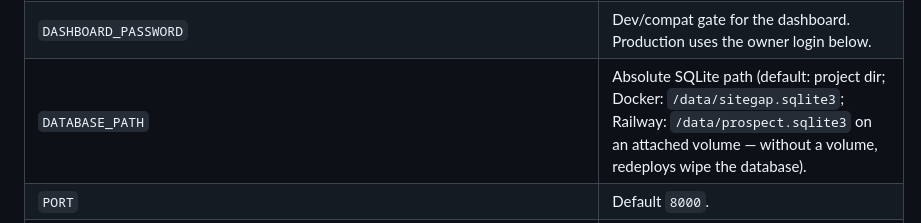
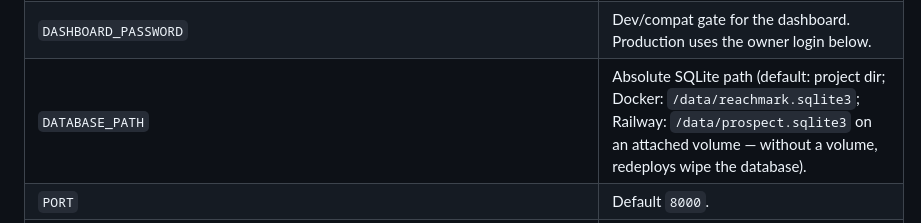
Before and after one commit to leephil1907-lab/Reachmark, a Markdown page: OPERATIONS.md, the part around the change. Rendered like a GitHub page.

Commit message:
Remove legacy SiteGap database filename from operations docs

```diff
--- a/OPERATIONS.md
+++ b/OPERATIONS.md
@@ -15,7 +15,7 @@ chat, source or the browser (MCP connectors store only a *variable name* like
 |---|---|
 | `SMTP_HOST/PORT/SECURITY/USER/PASSWORD/FROM` | Your mail provider (TLS only: 587+starttls or 465+ssl). Until set, approved mail queues in the outbox — never *sent*. |
 | `DASHBOARD_PASSWORD` | Dev/compat gate for the dashboard. Production uses the owner login below. |
-| `DATABASE_PATH` | Absolute SQLite path (default: project dir; Docker: `/data/sitegap.sqlite3`; Railway: `/data/prospect.sqlite3` on an attached volume — without a volume, redeploys wipe the database). |
+| `DATABASE_PATH` | Absolute SQLite path (default: project dir; Docker: `/data/reachmark.sqlite3`; Railway: `/data/prospect.sqlite3` on an attached volume — without a volume, redeploys wipe the database). |
 | `PORT` | Default `8000`. |
 | `OVERPASS_URLS` | Map endpoints, ≤2 comma-separated. Default: two shared public mirrors. Dedicated capacity (required before sustained commercial volume): self-host Overpass (`docker run -p 8080:80 --ulimit nofile=65536:65536 wiktorn/overpass-api`) or a contracted endpoint, then set `OVERPASS_URLS=https://your-overpass/api/interpreter`. The app load-sheds across the list in order. |
 | `CREW_LLM_PROVIDER/MODEL/API_KEY/BASE_URL/TIMEOUT/BUDGET/SEND_CONTACTS` | Optional model for phrasing only (`auto\|ollama\|openai\|anthropic\|none`). Contacts are masked by default. |
```
